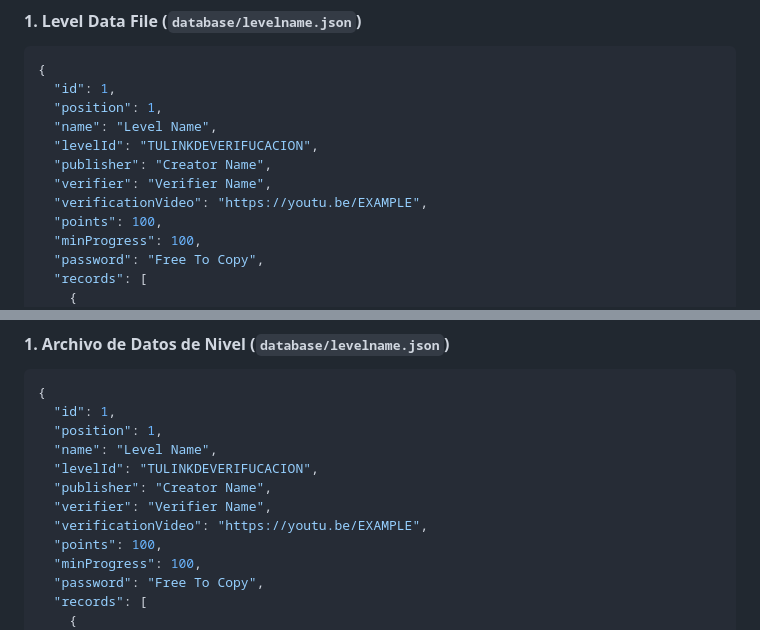
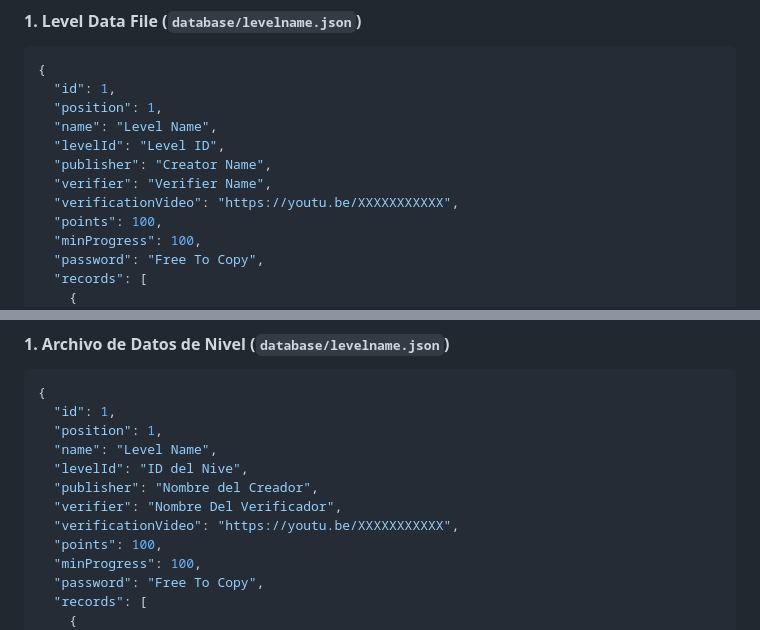
Before and after one commit to dylanlionel959-del/demonlisttemplate-172, a Markdown page: README.md, 2 parts joined by grey strips. Rendered like a GitHub page.

```diff
--- a/README.md
+++ b/README.md
@@ -37,10 +37,10 @@ A fully featured, open-source Geometry Dash Demon List web application inspired
   "id": 1,
   "position": 1,
   "name": "Level Name",
-  "levelId": "TULINKDEVERIFUCACION",
+  "levelId": "Level ID",
   "publisher": "Creator Name",
   "verifier": "Verifier Name",
-  "verificationVideo": "https://youtu.be/EXAMPLE",
+  "verificationVideo": "https://youtu.be/XXXXXXXXXXX",
   "points": 100,
   "minProgress": 100,
   "password": "Free To Copy",
@@ -93,10 +93,10 @@ Una aplicación web de Demon List de Geometry Dash de código abierto y completa
   "id": 1,
   "position": 1,
   "name": "Level Name",
-  "levelId": "TULINKDEVERIFUCACION",
-  "publisher": "Creator Name",
-  "verifier": "Verifier Name",
-  "verificationVideo": "https://youtu.be/EXAMPLE",
+  "levelId": "ID del Nive",
+  "publisher": "Nombre del Creador",
+  "verifier": "Nombre Del Verificador",
+  "verificationVideo": "https://youtu.be/XXXXXXXXXXX",
   "points": 100,
   "minProgress": 100,
   "password": "Free To Copy",
```
